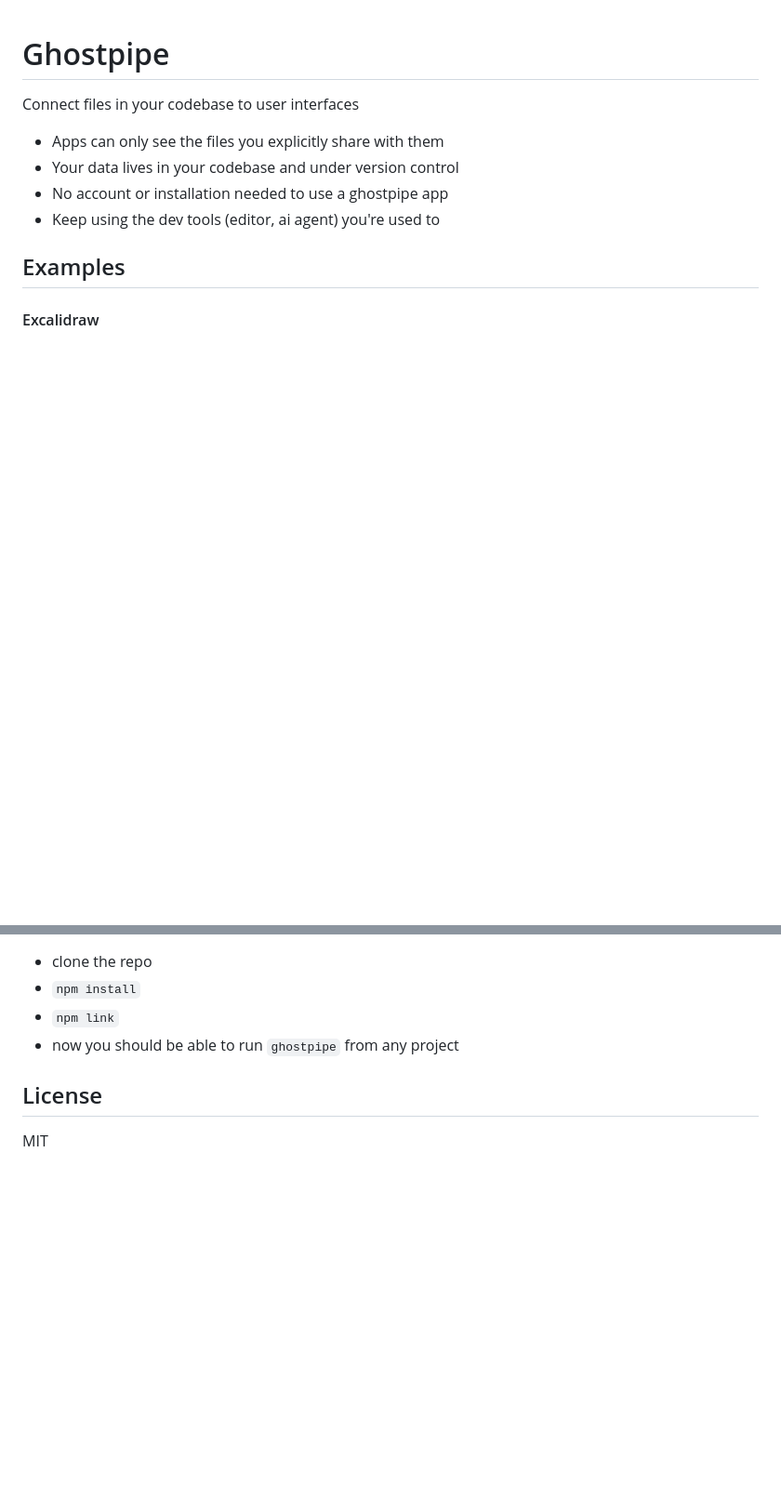
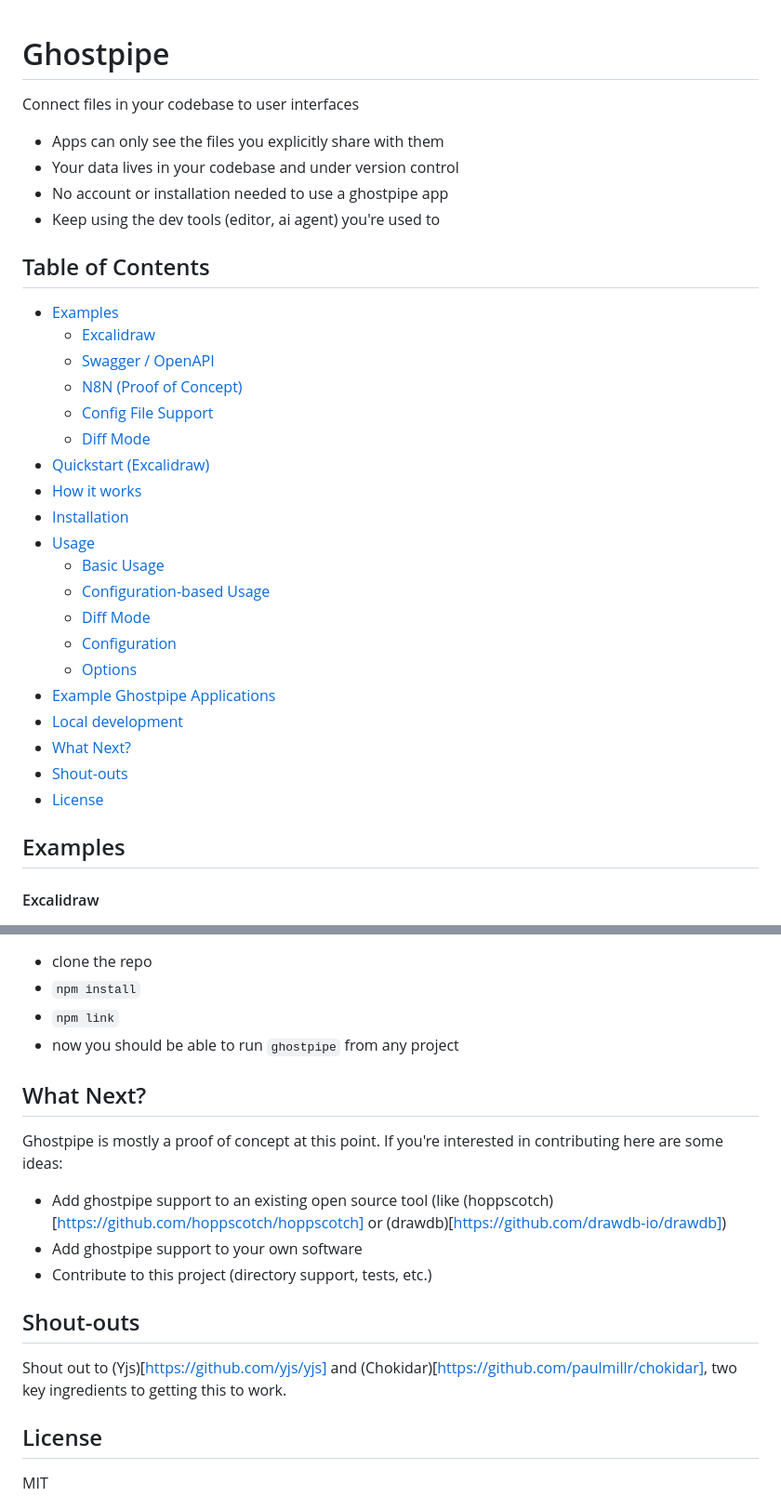
Before and after one commit to inputlogic/ghostpipe, a Markdown page: README.md, 2 parts joined by grey strips. Shown at 93% size. Drawn GitHub-style; blank space fills up the shorter version.

Commit message:
Add table of contents, shout-outs, and what next sections

```diff
--- a/README.md
+++ b/README.md
@@ -6,6 +6,29 @@ Connect files in your codebase to user interfaces
 - Your data lives in your codebase and under version control
 - No account or installation needed to use a ghostpipe app
 - Keep using the dev tools (editor, ai agent) you're used to
+
+## Table of Contents
+
+- [Examples](#examples)
+  - [Excalidraw](#excalidraw)
+  - [Swagger / OpenAPI](#swagger--openapi)
+  - [N8N (Proof of Concept)](#n8n-proof-of-concept)
+  - [Config File Support](#config-file-support)
+  - [Diff Mode](#diff-mode-1)
+- [Quickstart (Excalidraw)](#quickstart-excalidraw)
+- [How it works](#how-it-works)
+- [Installation](#installation)
+- [Usage](#usage)
+  - [Basic Usage](#basic-usage)
+  - [Configuration-based Usage](#configuration-based-usage)
+  - [Diff Mode](#diff-mode)
+  - [Configuration](#configuration)
+  - [Options](#options)
+- [Example Ghostpipe Applications](#example-ghostpipe-applications)
+- [Local development](#local-development)
+- [What Next?](#what-next)
+- [Shout-outs](#shout-outs)
+- [License](#license)
 
 ## Examples
 
@@ -133,6 +156,19 @@ Create a `ghostpipe.config.json` file in your project root or `~/.config/ghostpi
 - `npm link`
 - now you should be able to run `ghostpipe` from any project
 
+## What Next?
+
+Ghostpipe is mostly a proof of concept at this point.
+If you're interested in contributing here are some ideas:
+
+- Add ghostpipe support to an existing open source tool (like (hoppscotch)[https://github.com/hoppscotch/hoppscotch] or (drawdb)[https://github.com/drawdb-io/drawdb])
+- Add ghostpipe support to your own software
+- Contribute to this project (directory support, tests, etc.)
+
+## Shout-outs
+
+Shout out to (Yjs)[https://github.com/yjs/yjs] and (Chokidar)[https://github.com/paulmillr/chokidar], two key ingredients to getting this to work.
+
 ## License
 
 MIT
```
